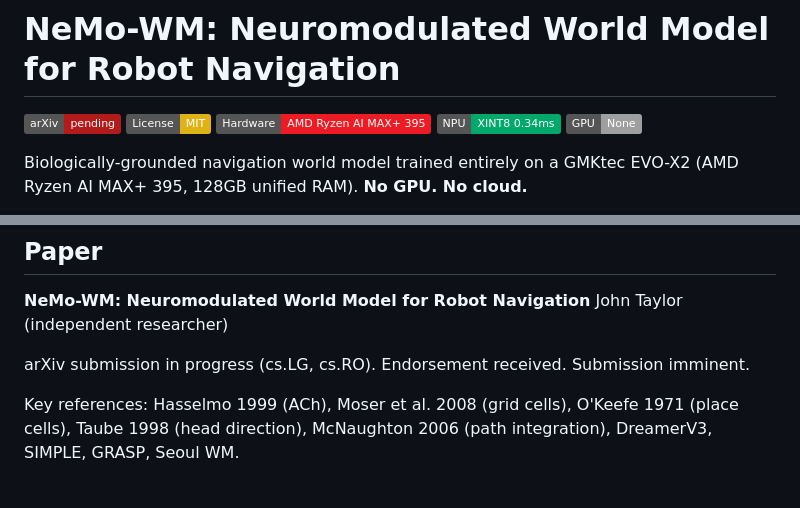
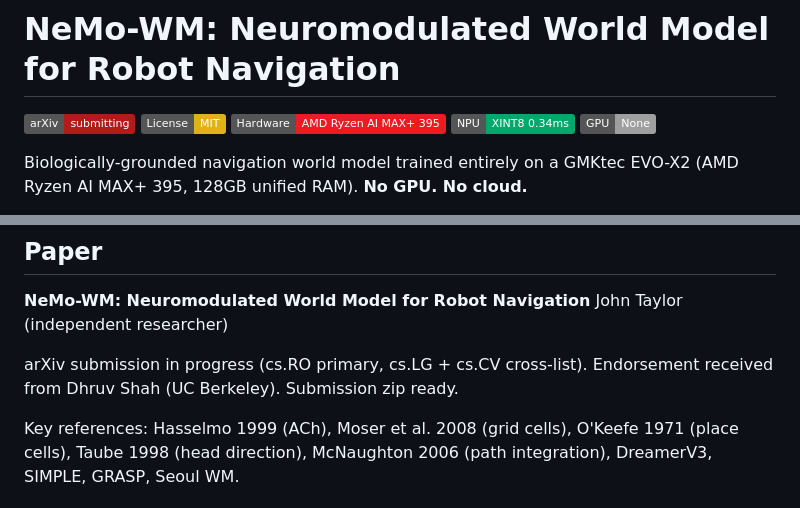
Before and after one commit to taylorjohn/NEMO-WM, a Markdown page: README.md, 2 parts joined by grey strips. GitHub-like rendering; badges without logos.

```diff
--- a/README.md
+++ b/README.md
@@ -1,6 +1,6 @@
 # NeMo-WM: Neuromodulated World Model for Robot Navigation
 
-[![arXiv](https://img.shields.io/badge/arXiv-pending-b31b1b.svg)](https://github.com/taylorjohn/NEMO-WM)
+[![arXiv](https://img.shields.io/badge/arXiv-submitting-b31b1b.svg)](https://github.com/taylorjohn/NEMO-WM)
 [![License: MIT](https://img.shields.io/badge/License-MIT-yellow.svg)](LICENSE)
 [![Hardware](https://img.shields.io/badge/Hardware-AMD_Ryzen_AI_MAX%2B_395-ED1C24.svg)](https://www.amd.com/)
 [![NPU](https://img.shields.io/badge/NPU-XINT8_0.34ms-00A86B.svg)](https://github.com/taylorjohn/strix-halo-vision-npu)
@@ -209,8 +265,8 @@ Documented explicitly per scientific practice:
 **NeMo-WM: Neuromodulated World Model for Robot Navigation**
 John Taylor (independent researcher)
 
-arXiv submission in progress (cs.LG, cs.RO).
-Endorsement received. Submission imminent.
+arXiv submission in progress (cs.RO primary, cs.LG + cs.CV cross-list).
+Endorsement received from Dhruv Shah (UC Berkeley). Submission zip ready.
 
 Key references: Hasselmo 1999 (ACh), Moser et al. 2008 (grid cells),
 O'Keefe 1971 (place cells), Taube 1998 (head direction),
```
Also changed, not shown: other parts of README.md (+56 -0 lines).
